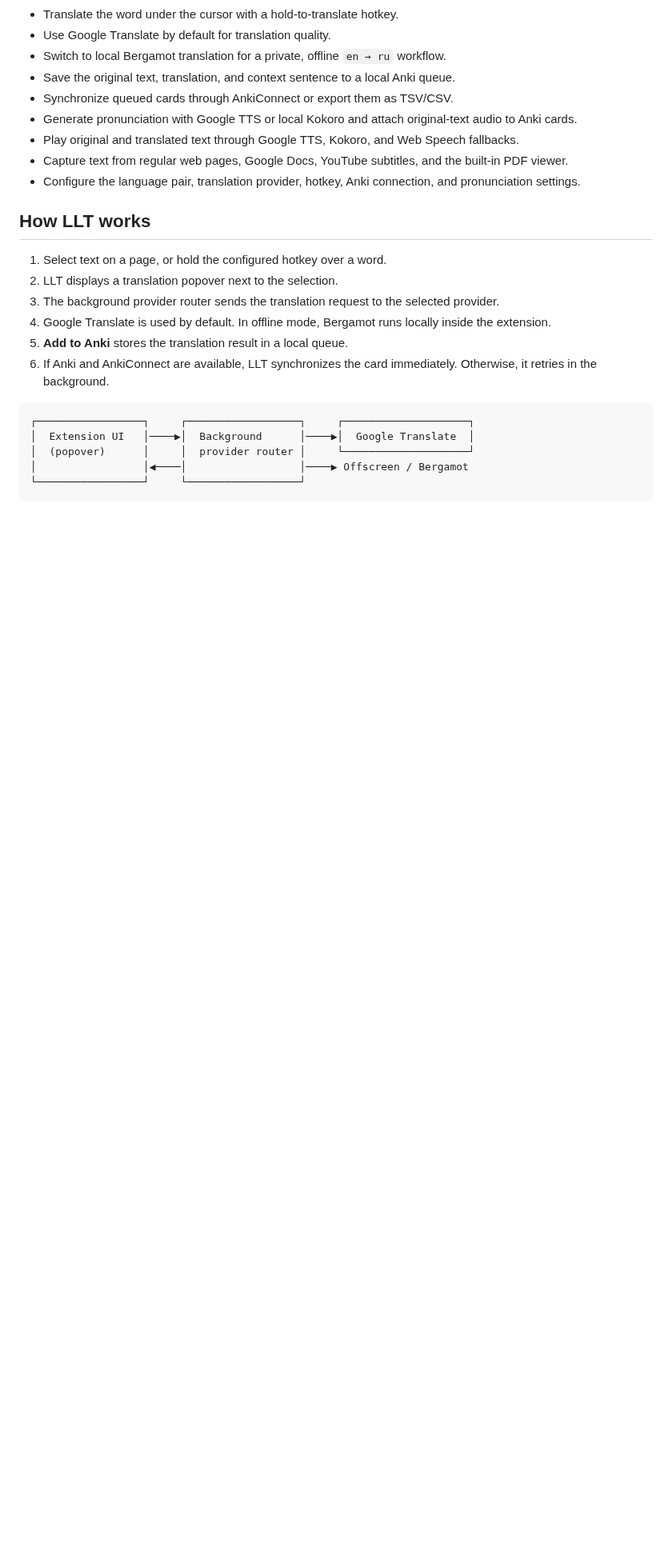
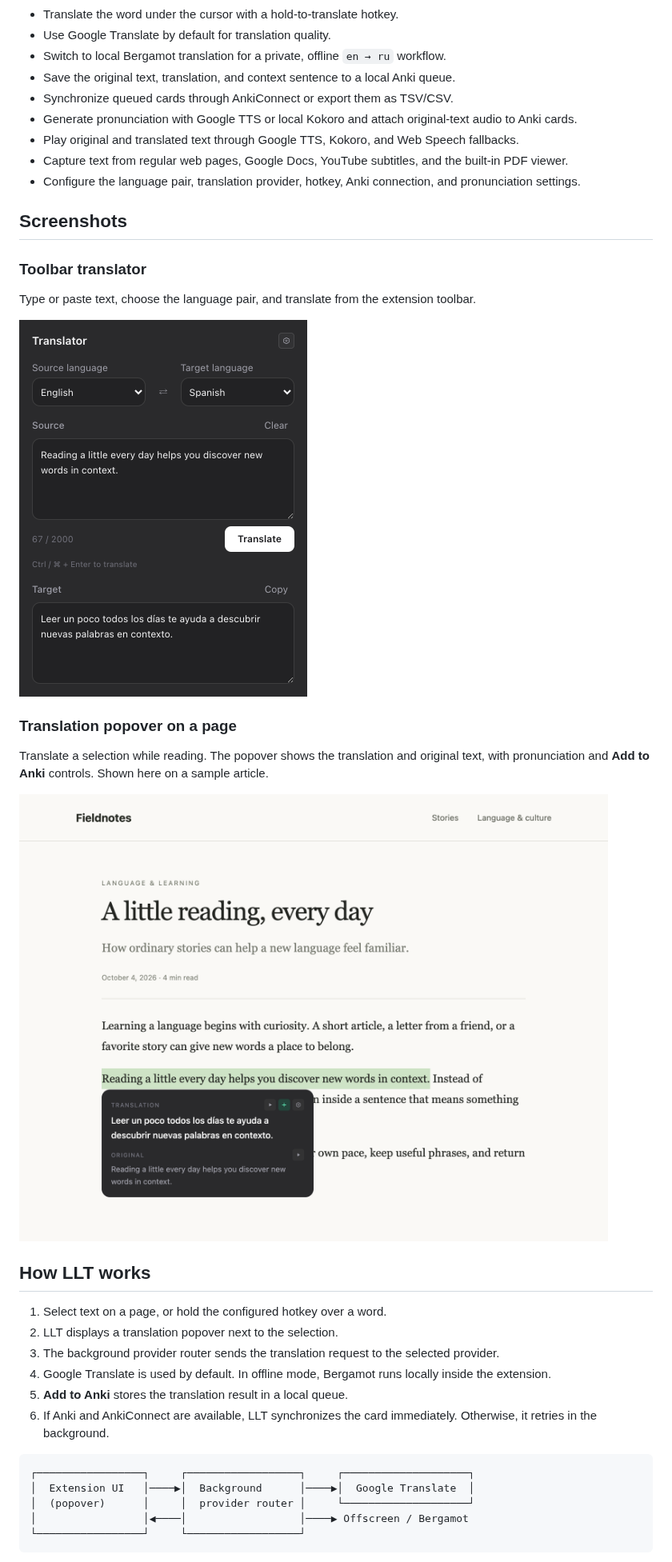
Before and after one commit to servertdot/learn-lang-tool, a Markdown page: README.md, the part around one of its changes. Shown at 80% size. Drawn GitHub-style; pictures changed too: docs/screenshots/translation-popover.png (added), docs/screenshots/translator-mode.png (added); blank space fills up the shorter version.

```diff
--- a/README.md
+++ b/README.md
@@ -17,6 +17,20 @@ The goal is to help you learn expressions in the context where you found them—
 - Play original and translated text through Google TTS, Kokoro, and Web Speech fallbacks.
 - Capture text from regular web pages, Google Docs, YouTube subtitles, and the built-in PDF viewer.
 - Configure the language pair, translation provider, hotkey, Anki connection, and pronunciation settings.
+
+## Screenshots
+
+### Toolbar translator
+
+Type or paste text, choose the language pair, and translate from the extension toolbar.
+
+<img src="docs/screenshots/translator-mode.png" alt="LLT toolbar translator showing an English sentence and its Spanish translation, with language selectors and Translate and Copy controls" width="360" />
+
+### Translation popover on a page
+
+Translate a selection while reading. The popover shows the translation and original text, with pronunciation and **Add to Anki** controls. Shown here on a sample article.
+
+![LLT translation popover beneath a highlighted sentence on a sample article, showing the Spanish translation, original English text, pronunciation buttons, and Add to Anki control](docs/screenshots/translation-popover.png)
 
 ## How LLT works
 
```
Also changed, not shown: other parts of README.md (+1 -1 lines), CHANGELOG.md (+15 -0 lines), 15 other files.
